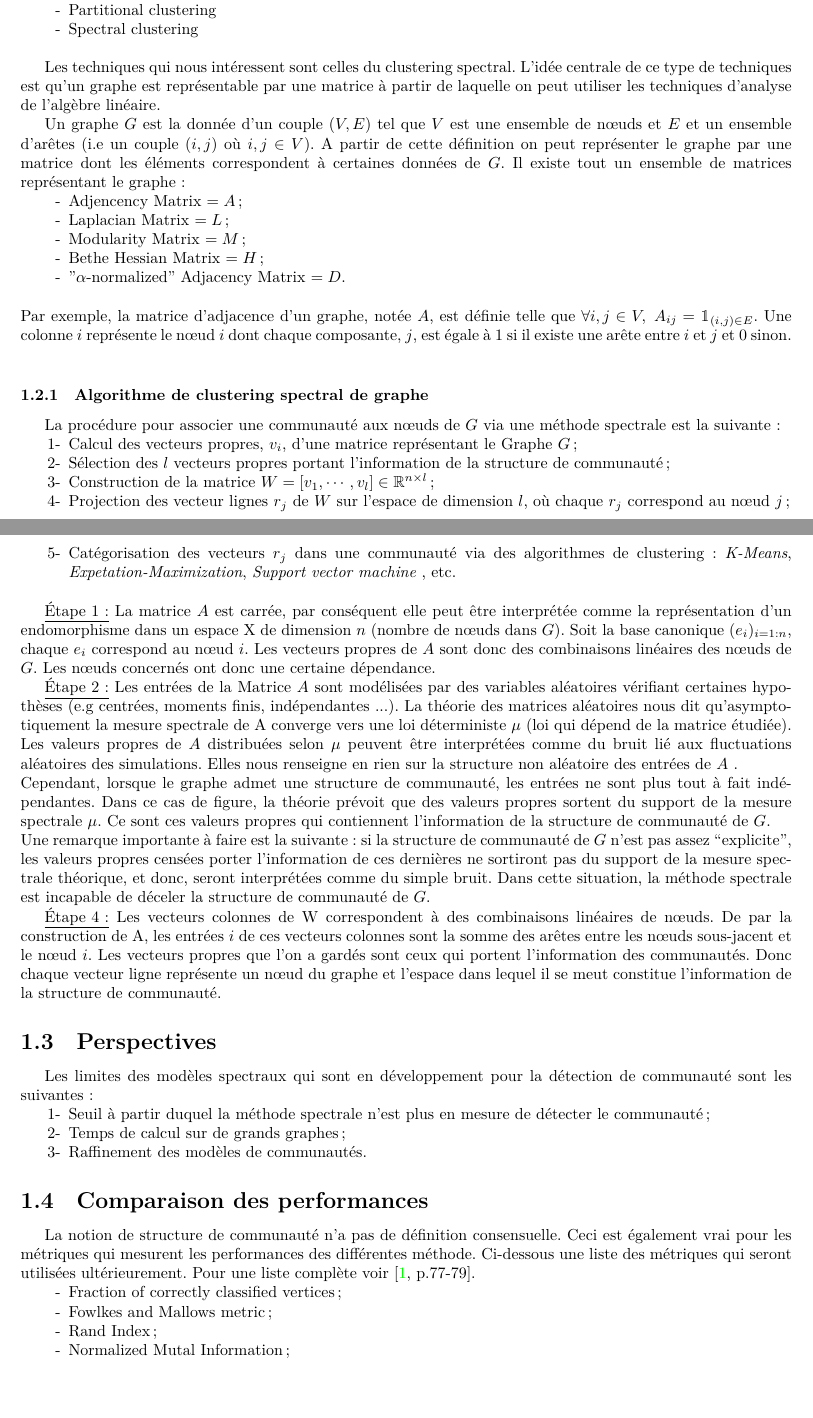
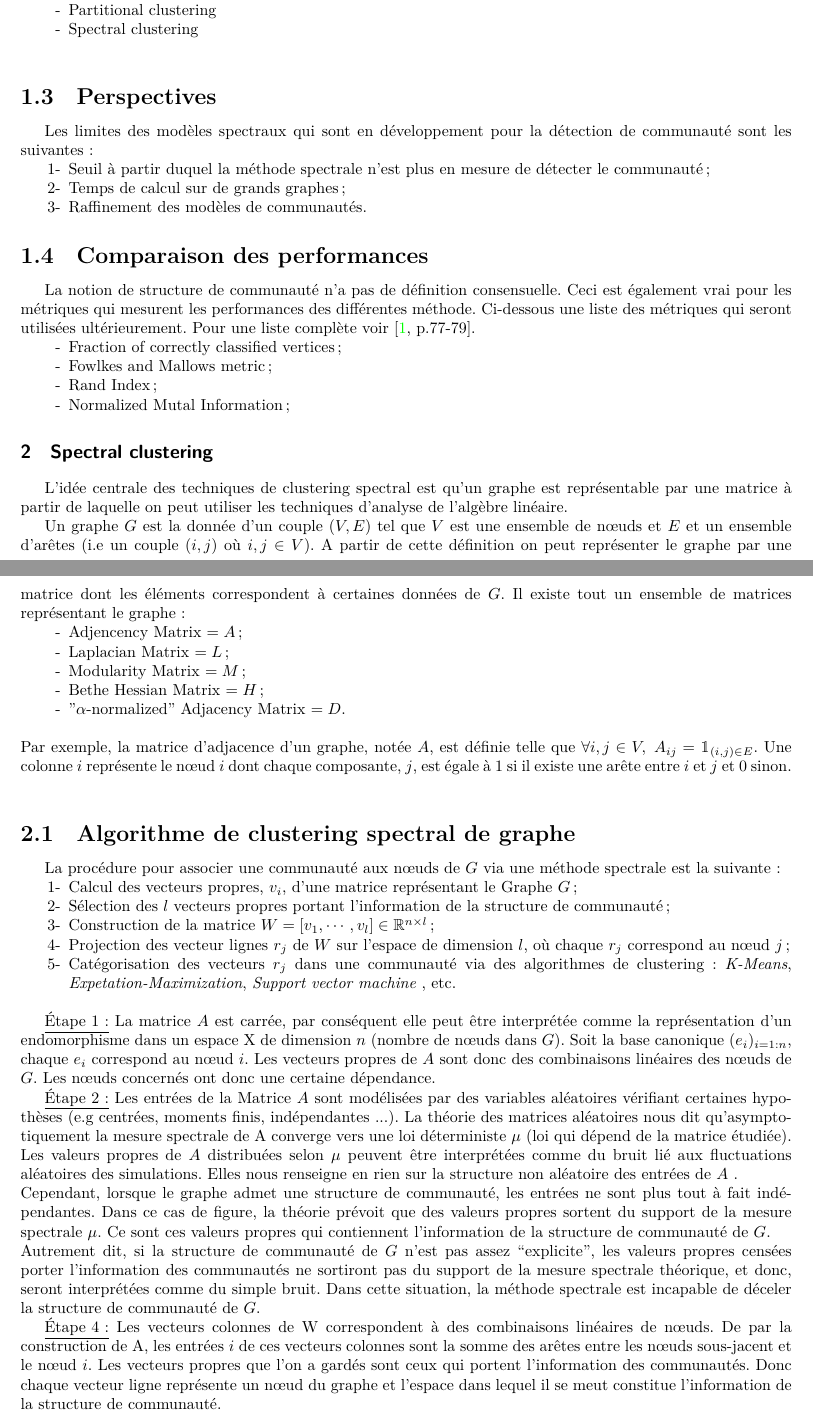
Before and after one commit to hugues-vincent/memoire_spectral_clustering, a LaTeX document (raj_rao_newman.tex, which reads chapter/part1/community_detection.tex, chapter/part1/specral_clustering.tex): two parts of pages 2 and 3 of 13 before the commit and two parts of pages 2 and 3 of 14 after it, joined at a grey line, cut so that both start at the same text. Compiled offline with LuaLaTeX.

Commit message:
new structure

```diff
--- /dev/null
+++ b/chapter/part1/community_detection.tex
@@ -0,0 +22,23 @@
+	\item[-] Hierarchical clustering
+	\item[-] Partitional clustering
+	\item[-] Spectral clustering \\
+\end{itemize}
+\subsection{Perspectives}
+Les limites des modèles spectraux qui sont en développement pour la détection de communauté sont les suivantes:
+\begin{itemize}
+	\item[1-] Seuil à partir duquel la méthode spectrale n'est plus en mesure de détecter le communauté ;
+	\item[2-] Temps de calcul sur de grands graphes;
+	\item[3-] Raffinement des modèles de communautés.
+\end{itemize}
+
+\subsection{Comparaison des performances}
+La notion de structure de communauté n'a pas de définition consensuelle.
+Ceci est également vrai pour les métriques qui mesurent les performances des différentes méthode.
+Ci-dessous une liste des métriques qui seront utilisées ultérieurement.
+Pour une liste complète voir \cite[p.77-79]{Community_detection_in_graphs}.
+\begin{itemize}
+	\item[-] Fraction of correctly classified vertices ;
+	\item[-] Fowlkes and Mallows metric;
+	\item[-] Rand Index;
+	\item[-] Normalized Mutal Information;
+\end{itemize}
--- a/chapter/part1/graph_spectral_clustering_motivation.tex
+++ b/chapter/part1/specral_clustering.tex
@@ -22,10 +1,5 @@ Il y a différentes classes de méthodes pour la détection de communauté, en v
-	\item[-] Hierarchical clustering
-	\item[-] Partitional clustering
-	\item[-] Spectral clustering \\
-\end{itemize}
-
-Les techniques qui nous intéressent sont celles du clustering spectral.
-L'idée centrale de ce type de techniques est qu'un graphe est représentable par une matrice à partir de laquelle on peut utiliser les techniques d'analyse de l'algèbre linéaire.
+\section{Spectral clustering}
+L'idée centrale des techniques de clustering spectral est qu'un graphe est représentable par une matrice à partir de laquelle on peut utiliser les techniques d'analyse de l'algèbre linéaire.
 
 Un graphe $G$ est la donnée d'un couple $(V, E)$ tel que $V$ est une ensemble de nœuds et $E$ et un ensemble d'arêtes (i.e un couple $(i,j)$ où $i,j \in V$).
 A partir de cette définition on peut représenter le graphe par une matrice dont les éléments correspondent à certaines données de $G$.
@@ -40,7 +14,7 @@ Il existe tout un ensemble de matrices représentant le graphe:
 Par exemple, la matrice d'adjacence d'un graphe, notée $A$, est définie telle que $\forall i,j \in V, \; A_{ij} = \mathbbm{1}_{(i,j) \in E}$.
 Une colonne $i$ représente le nœud $i$ dont chaque composante, $j$, est égale à $1$ si il existe une arête entre $i$ et $j$ et $0$ sinon.\\
 
-\subsubsection{Algorithme de clustering spectral de graphe}
+\subsection{Algorithme de clustering spectral de graphe}
  \label{par:algo spectral clustering}
 La procédure pour associer une communauté aux nœuds de $G$ via une méthode spectrale est la suivante:
 \begin{itemize}
@@ -64,7 +38,7 @@ Elles nous renseigne en rien sur la structure non aléatoire des entrées de $A$
 Cependant, lorsque le graphe admet une structure de communauté, les entrées ne sont plus tout à fait indépendantes.
 Dans ce cas de figure, la théorie prévoit que des valeurs propres sortent du support de la mesure spectrale $\mu$.
 Ce sont ces valeurs propres qui contiennent l'information de la structure de communauté de $G$.\\
-Une remarque importante à faire est la suivante: si la structure de communauté de $G$ n'est pas assez ``explicite'', les valeurs propres censées porter l'information de ces dernières ne sortiront pas du support de la mesure spectrale théorique, et donc, seront interprétées comme du simple bruit.
+Autrement dit, si la structure de communauté de $G$ n'est pas assez ``explicite'', les valeurs propres censées porter l'information des communautés ne sortiront pas du support de la mesure spectrale théorique, et donc, seront interprétées comme du simple bruit.
 Dans cette situation, la méthode spectrale est incapable de déceler la structure de communauté de $G$.
 \par{\underline{Étape 4:}}
 Les vecteurs colonnes de W correspondent à des combinaisons linéaires de nœuds.
@@ -72,22 +46,3 @@ De par la construction de A, les entrées $i$ de ces vecteurs colonnes sont la s
 Les vecteurs propres que l'on a gardés sont ceux qui portent l'information des communautés.
 Donc chaque vecteur ligne représente un nœud du graphe et l'espace dans lequel il se meut constitue l'information de la structure de communauté.
 
-\subsection{Perspectives}
-Les limites des modèles spectraux qui sont en développement pour la détection de communauté sont les suivantes:
-\begin{itemize}
-	\item[1-] Seuil à partir duquel la méthode spectrale n'est plus en mesure de détecter le communauté ;
-	\item[2-] Temps de calcul sur de grands graphes;
-	\item[3-] Raffinement des modèles de communautés.
-\end{itemize}
-
-\subsection{Comparaison des performances}
-La notion de structure de communauté n'a pas de définition consensuelle.
-Ceci est également vrai pour les métriques qui mesurent les performances des différentes méthode.
-Ci-dessous une liste des métriques qui seront utilisées ultérieurement.
-Pour une liste complète voir \cite[p.77-79]{Community_detection_in_graphs}.
-\begin{itemize}
-	\item[-] Fraction of correctly classified vertices ;
-	\item[-] Fowlkes and Mallows metric;
-	\item[-] Rand Index;
-	\item[-] Normalized Mutal Information;
-\end{itemize}
```
Also changed, not shown: chapter/part3/bethe_hessian.tex (+3 -0 lines), chapter/part3/modularity_matrix.tex (+3 -1 lines), raj_rao_newman.tex (+2 -2 lines), chapter/part1/graph_spectral_clustering_perspectives.tex (deleted), chapter/part1/community_detection.tex (21 more changed lines), chapter/part1/specral_clustering.tex (25 more changed lines), 1 other file.
